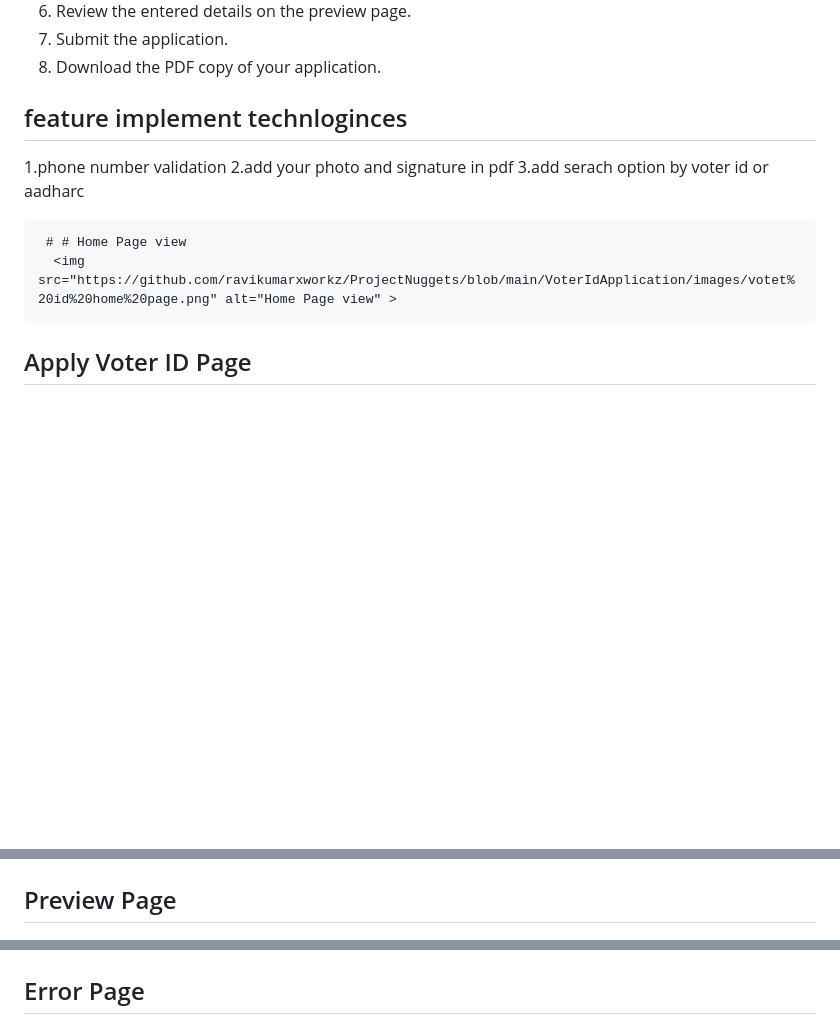
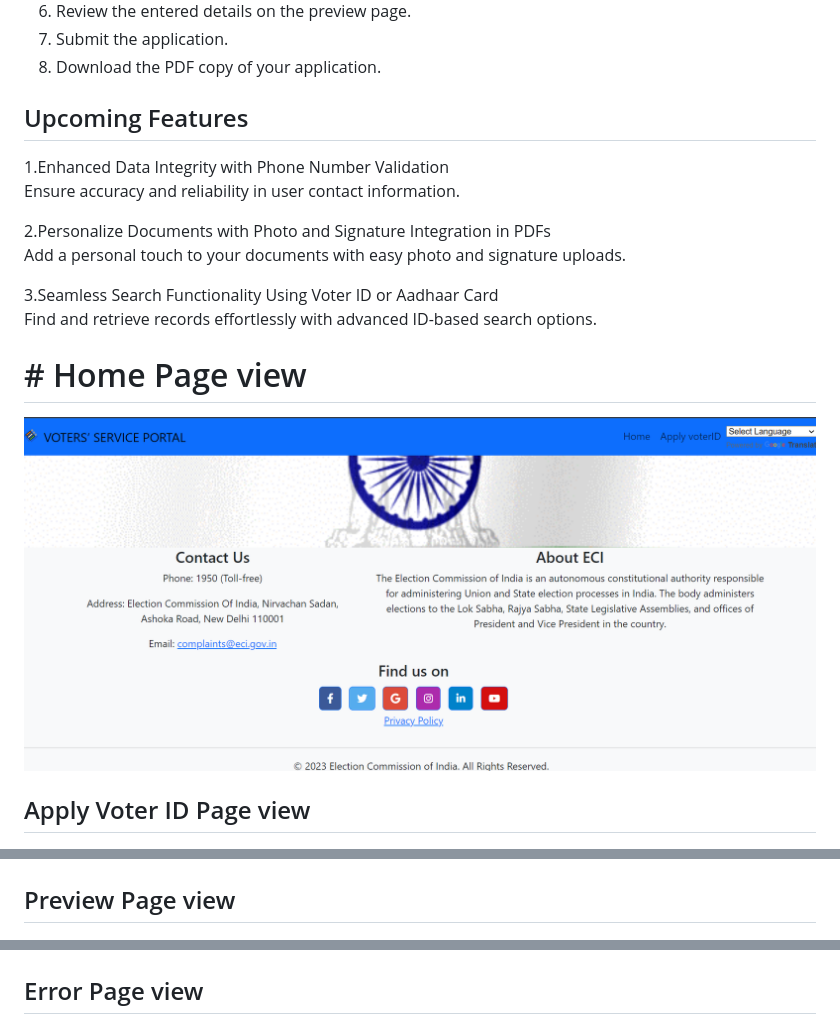
Before and after one commit to ravikumarxworkz/ProjectNuggets, a Markdown page: VoterIdApplication/README.md, 3 parts joined by grey strips. Rendered like a GitHub page; blank space fills up the shorter version.

```diff
--- a/VoterIdApplication/README.md
+++ b/VoterIdApplication/README.md
@@ -49,19 +49,26 @@ The Voter ID Application is a web application designed to streamline the process
 7. Submit the application.
 8. Download the PDF copy of your application.
 
-## feature implement technloginces
-1.phone number validation
-2.add your photo and signature in pdf
-3.add serach option by voter id or aadharc
+## Upcoming Features
+1.Enhanced Data Integrity with Phone Number Validation <br>
+      Ensure accuracy and reliability in user contact information.
 
-     # # Home Page view
-      <img src="https://github.com/ravikumarxworkz/ProjectNuggets/blob/main/VoterIdApplication/images/votet%20id%20home%20page.png" alt="Home Page view" >
-##  Apply Voter ID Page
+2.Personalize Documents with Photo and Signature Integration in PDFs <br>
+     Add a personal touch to your documents with easy photo and signature uploads.
+
+3.Seamless Search Functionality Using Voter ID or Aadhaar Card <br>
+   Find and retrieve records effortlessly with advanced ID-based search options.
+
+
+  # # Home Page view
+ <img src="https://github.com/ravikumarxworkz/ProjectNuggets/blob/main/VoterIdApplication/images/votet%20id%20home%20page.png" alt="Home Page view" >
+
+##  Apply Voter ID Page view
  <img src="https://github.com/ravikumarxworkz/ProjectNuggets/blob/main/VoterIdApplication/images/votet%20id%20registation%20from.png" alt="Apply Voter ID Page">
 
-  ## Preview Page
+  ## Preview Page view
    <img src="https://github.com/ravikumarxworkz/ProjectNuggets/blob/main/VoterIdApplication/images/reviwe%20and%20sumbit%20page.png" alt="Preview Page">
 
-  ## Error Page
+  ## Error Page view
  <img src="https://github.com/ravikumarxworkz/ProjectNuggets/blob/main/VoterIdApplication/images/error%20page.png" alt="Error Page">
 
```
Also changed, not shown: other parts of VoterIdApplication/README.md (+2 -2 lines).
